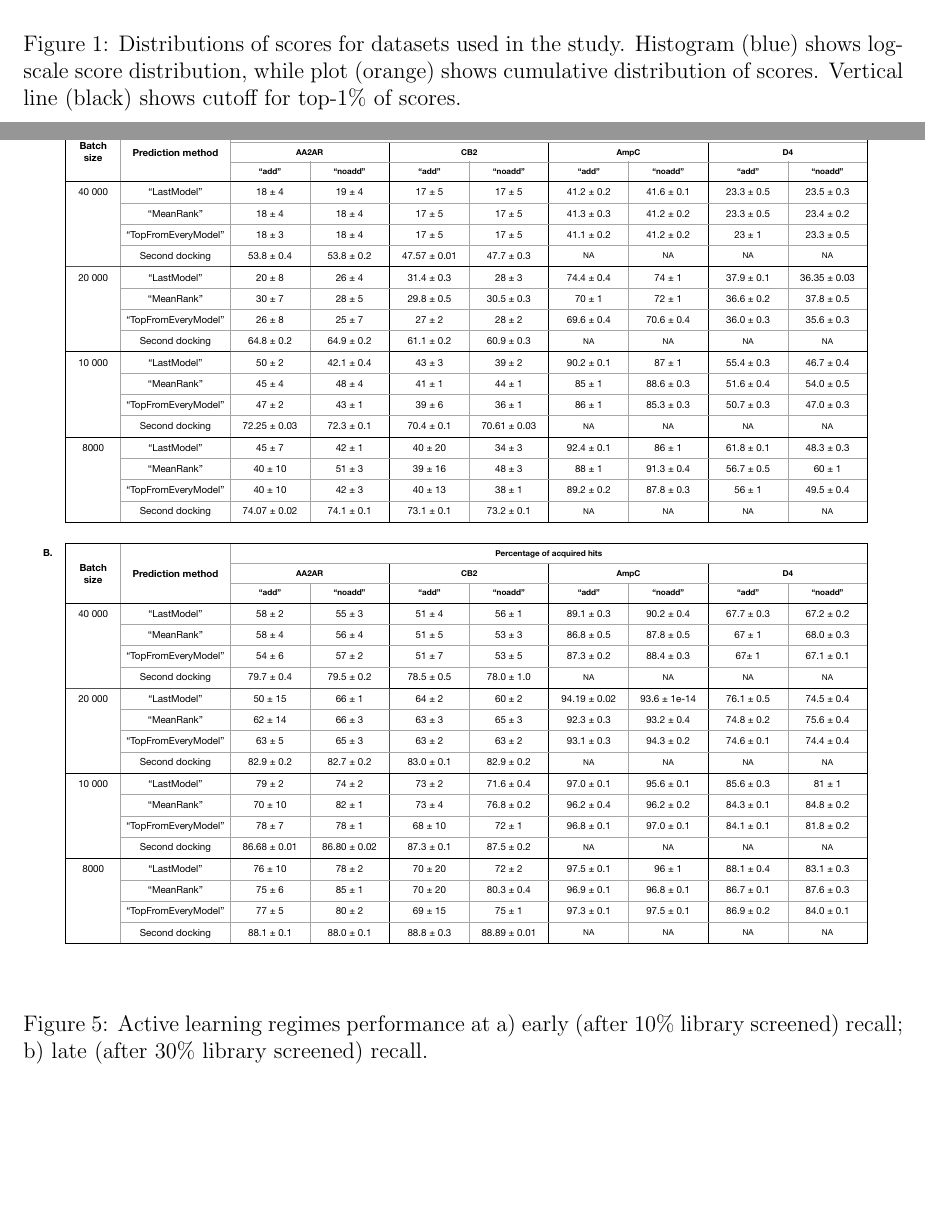
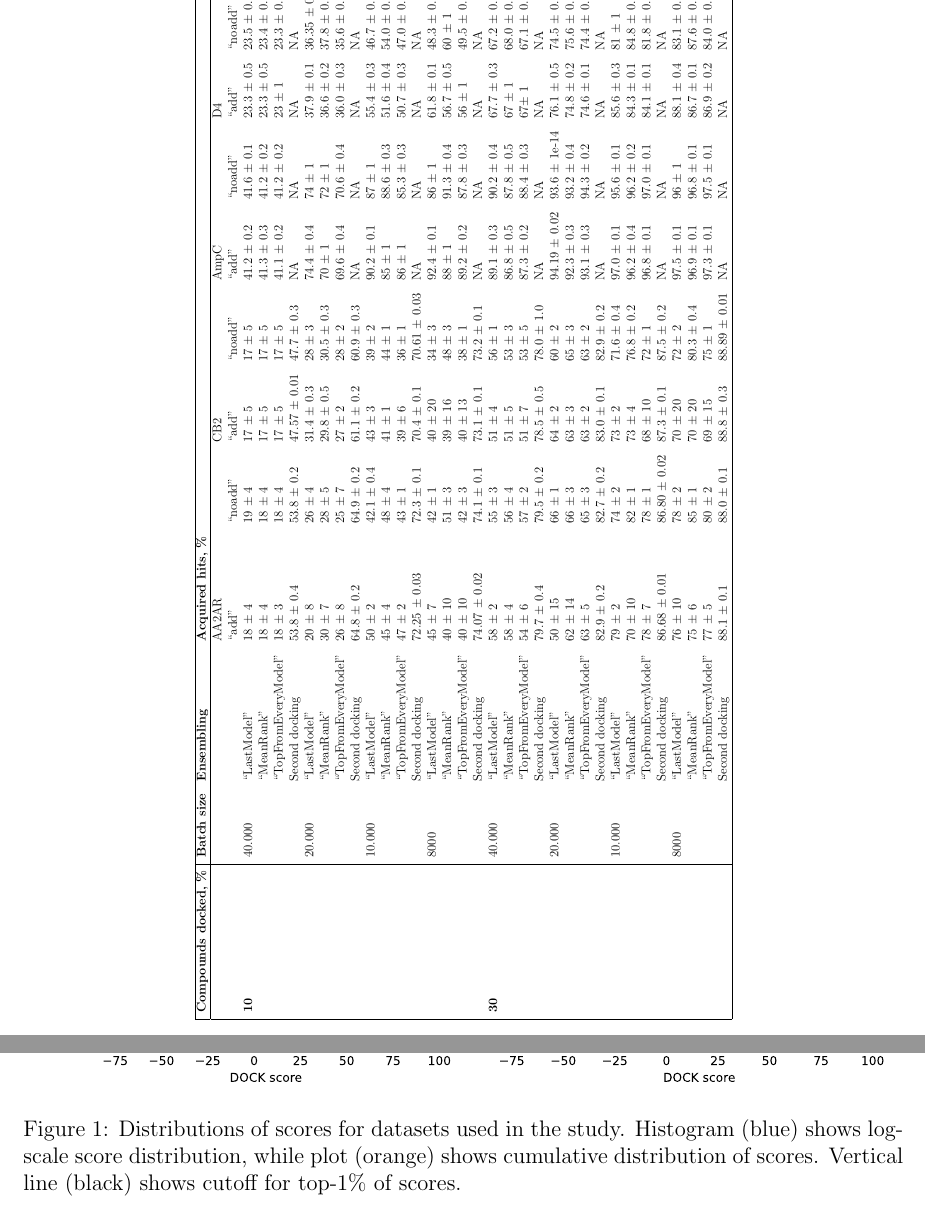
Before and after one commit to marinegor/Linear-accelerated-docking, a LaTeX paper (main.tex, which reads 0_metadata_and_imports.tex, 9_figures_and_tables.tex, tables/table_1.tex): two parts of pages 20 and 24 of 29 before the commit and two parts of pages 20 and 21 of 29 after it, joined at a grey line, cut so that both start at the same text, the shorter picture padded with empty space. Compiled offline with pdfLaTeX.

Commit message:
Convert table from pdf to tex file; also merge two tables into one

```diff
--- a/0_metadata_and_imports.tex
+++ b/0_metadata_and_imports.tex
@@ -2,6 +2,7 @@
 \usepackage{lineno}
 \linenumbers
 \usepackage[inline]{enumitem}
+\usepackage{adjustbox}
 \newcommand*\mycommand[1]{\texttt{\emph{#1}}}
 
 % ===========
--- a/9_figures_and_tables.tex
+++ b/9_figures_and_tables.tex
@@ -29,15 +29,15 @@
 \label{fig:fig_4_extrapolation}
 \end{figure}
 
-
-\begin{figure}[ht]
-\centering
-\includegraphics[width=1.0\textwidth]{tables/table_1_full.pdf}
-\caption{Active learning regimes performance at a) early (after 10\% library screened) recall; b) late (after 30\% library screened) recall.}
-\label{tab:tab_1_activelearning}
-\end{figure}
-
-
+\begin{table}[!ht]
+    \centering
+    \begin{adjustbox}{angle=90}
+        \resizebox{1.2\textwidth}{!}
+        {
+            \input{tables/table_1}
+        }
+    \end{adjustbox}
+\end{table}
 
 \begin{figure}[ht]
 \centering
--- /dev/null
+++ b/tables/table_1.tex
@@ -0,0 +1,21 @@
+\begin{tabular}{|l|llllllllll|}
+\hline
+    \textbf{Compounds docked, \%} & \textbf{Batch size} & \textbf{Ensembling} & \textbf{Acquired hits, \%} & \textbf{} & \textbf{} & \textbf{} & \textbf{} & \textbf{} & \textbf{} & \textbf{} \\ \hline
+    \textbf{} & ~ & ~ & AA2AR & ~ & CB2 & ~ & AmpC & ~ & D4 & ~ \\
+    \textbf{} & ~ & ~ & “add” & “noadd” & “add” & “noadd” & “add” & “noadd” & “add” & “noadd” \\
+    \textbf{10} & 40.000 & “LastModel” & 18 ± 4 & 19 ± 4 & 17 ± 5 & 17 ± 5 & 41.2 ± 0.2 & 41.6 ± 0.1 & 23.3 ± 0.5 & 23.5 ± 0.3 \\
+    \textbf{} & ~ & “MeanRank” & 18 ± 4 & 18 ± 4 & 17 ± 5 & 17 ± 5 & 41.3 ± 0.3 & 41.2 ± 0.2 & 23.3 ± 0.5 & 23.4 ± 0.2 \\
+    \textbf{} & ~ & “TopFromEveryModel” & 18 ± 3 & 18 ± 4 & 17 ± 5 & 17 ± 5 & 41.1 ± 0.2 & 41.2 ± 0.2 & 23 ± 1 & 23.3 ± 0.5 \\
+    \textbf{} & ~ & Second docking & 53.8 ± 0.4 & 53.8 ± 0.2 & 47.57 ± 0.01 & 47.7 ± 0.3 & NA & NA & NA & NA \\
+    \textbf{} & 20.000 & “LastModel” & 20 ± 8 & 26 ± 4 & 31.4 ± 0.3 & 28 ± 3 & 74.4 ± 0.4 & 74 ± 1 & 37.9 ± 0.1 & 36.35 ± 0.03 \\
+    \textbf{} & ~ & “MeanRank” & 30 ± 7 & 28 ± 5 & 29.8 ± 0.5 & 30.5 ± 0.3 & 70 ± 1 & 72 ± 1 & 36.6 ± 0.2 & 37.8 ± 0.5 \\
+    \textbf{} & ~ & “TopFromEveryModel” & 26 ± 8 & 25 ± 7 & 27 ± 2 & 28 ± 2 & 69.6 ± 0.4 & 70.6 ± 0.4 & 36.0 ± 0.3 & 35.6 ± 0.3 \\
+    \textbf{} & ~ & Second docking & 64.8 ± 0.2 & 64.9 ± 0.2 & 61.1 ± 0.2 & 60.9 ± 0.3 & NA & NA & NA & NA \\
+    \textbf{} & 10.000 & “LastModel” & 50 ± 2 & 42.1 ± 0.4 & 43 ± 3 & 39 ± 2 & 90.2 ± 0.1 & 87 ± 1 & 55.4 ± 0.3 & 46.7 ± 0.4 \\
+    \textbf{} & ~ & “MeanRank” & 45 ± 4 & 48 ± 4 & 41 ± 1 & 44 ± 1 & 85 ± 1 & 88.6 ± 0.3 & 51.6 ± 0.4 & 54.0 ± 0.5 \\
+    \textbf{} & ~ & “TopFromEveryModel” & 47 ± 2 & 43 ± 1 & 39 ± 6 & 36 ± 1 & 86 ± 1 & 85.3 ± 0.3 & 50.7 ± 0.3 & 47.0 ± 0.3 \\
+    \textbf{} & ~ & Second docking & 72.25 ± 0.03 & 72.3 ± 0.1 & 70.4 ± 0.1 & 70.61 ± 0.03 & NA & NA & NA & NA \\
+    \textbf{} & 8000 & “LastModel” & 45 ± 7 & 42 ± 1 & 40 ± 20 & 34 ± 3 & 92.4 ± 0.1 & 86 ± 1 & 61.8 ± 0.1 & 48.3 ± 0.3 \\
+    \textbf{} & ~ & “MeanRank” & 40 ± 10 & 51 ± 3 & 39 ± 16 & 48 ± 3 & 88 ± 1 & 91.3 ± 0.4 & 56.7 ± 0.5 & 60 ± 1 \\
+    \textbf{} & ~ & “TopFromEveryModel” & 40 ± 10 & 42 ± 3 & 40 ± 13 & 38 ± 1 & 89.2 ± 0.2 & 87.8 ± 0.3 & 56 ± 1 & 49.5 ± 0.4 \\
+    \textbf{} & ~ & Second docking & 74.07 ± 0.02 & 74.1 ± 0.1 & 73.1 ± 0.1 & 73.2 ± 0.1 & NA & NA & NA & NA \\
@@ -0,0 +29,10 @@
+    \textbf{} & ~ & Second docking & 82.9 ± 0.2 & 82.7 ± 0.2 & 83.0 ± 0.1 & 82.9 ± 0.2 & NA & NA & NA & NA \\
+    \textbf{} & 10.000 & “LastModel” & 79 ± 2 & 74 ± 2 & 73 ± 2 & 71.6 ± 0.4 & 97.0 ± 0.1 & 95.6 ± 0.1 & 85.6 ± 0.3 & 81 ± 1 \\
+    \textbf{} & ~ & “MeanRank” & 70 ± 10 & 82 ± 1 & 73 ± 4 & 76.8 ± 0.2 & 96.2 ± 0.4 & 96.2 ± 0.2 & 84.3 ± 0.1 & 84.8 ± 0.2 \\
+    \textbf{} & ~ & “TopFromEveryModel” & 78 ± 7 & 78 ± 1 & 68 ± 10 & 72 ± 1 & 96.8 ± 0.1 & 97.0 ± 0.1 & 84.1 ± 0.1 & 81.8 ± 0.2 \\
+    \textbf{} & ~ & Second docking & 86.68 ± 0.01 & 86.80 ± 0.02 & 87.3 ± 0.1 & 87.5 ± 0.2 & NA & NA & NA & NA \\
+    \textbf{} & 8000 & “LastModel” & 76 ± 10 & 78 ± 2 & 70 ± 20 & 72 ± 2 & 97.5 ± 0.1 & 96 ± 1 & 88.1 ± 0.4 & 83.1 ± 0.3 \\
+    \textbf{} & ~ & “MeanRank” & 75 ± 6 & 85 ± 1 & 70 ± 20 & 80.3 ± 0.4 & 96.9 ± 0.1 & 96.8 ± 0.1 & 86.7 ± 0.1 & 87.6 ± 0.3 \\
+    \textbf{} & ~ & “TopFromEveryModel” & 77 ± 5 & 80 ± 2 & 69 ± 15 & 75 ± 1 & 97.3 ± 0.1 & 97.5 ± 0.1 & 86.9 ± 0.2 & 84.0 ± 0.1 \\
+    \textbf{} & ~ & Second docking & 88.1 ± 0.1 & 88.0 ± 0.1 & 88.8 ± 0.3 & 88.89 ± 0.01 & NA & NA & NA & NA \\ \hline
+\end{tabular}
```
Also changed, not shown: tables/hits_0.1.png (deleted), tables/hits_0.3.png (deleted), tables/table_1_full.pdf (deleted), tables/table_1.tex (7 more changed lines), 1 other file.
